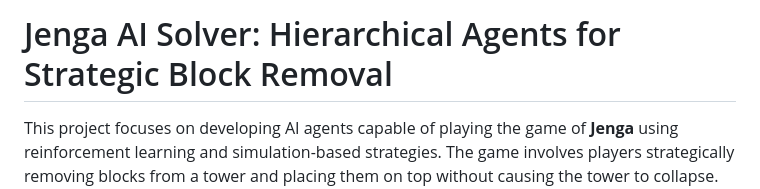
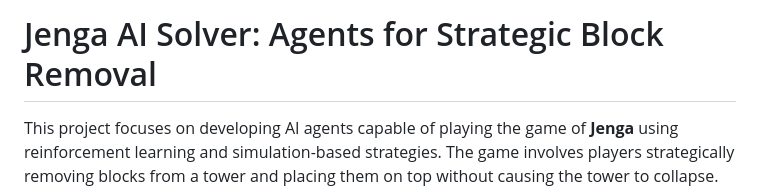
Before and after one commit to yonatanvolog/jenga-ai-solver-build, a Markdown page: README.md, the part around the change. GitHub-like rendering.

```diff
--- a/README.md
+++ b/README.md
@@ -1,4 +1,4 @@
-# Jenga AI Solver: Hierarchical Agents for Strategic Block Removal
+# Jenga AI Solver: Agents for Strategic Block Removal
 
 This project focuses on developing AI agents capable of playing the game of **Jenga** using reinforcement learning and simulation-based strategies. The game involves players strategically removing blocks from a tower and placing them on top without causing the tower to collapse. Our solution models this problem in a **Unity-based simulation environment**, where agents remove blocks while aiming to destabilize the tower for their opponent.
 
```
